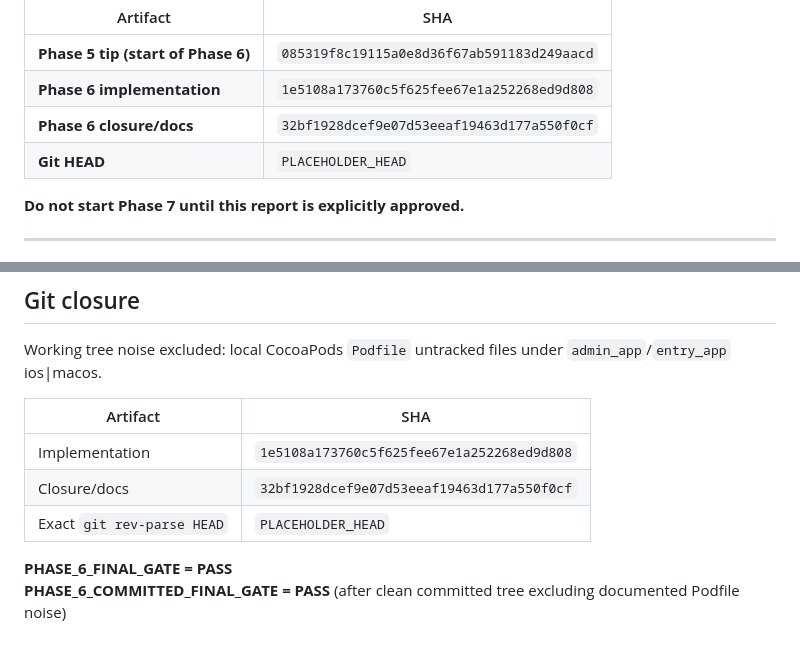
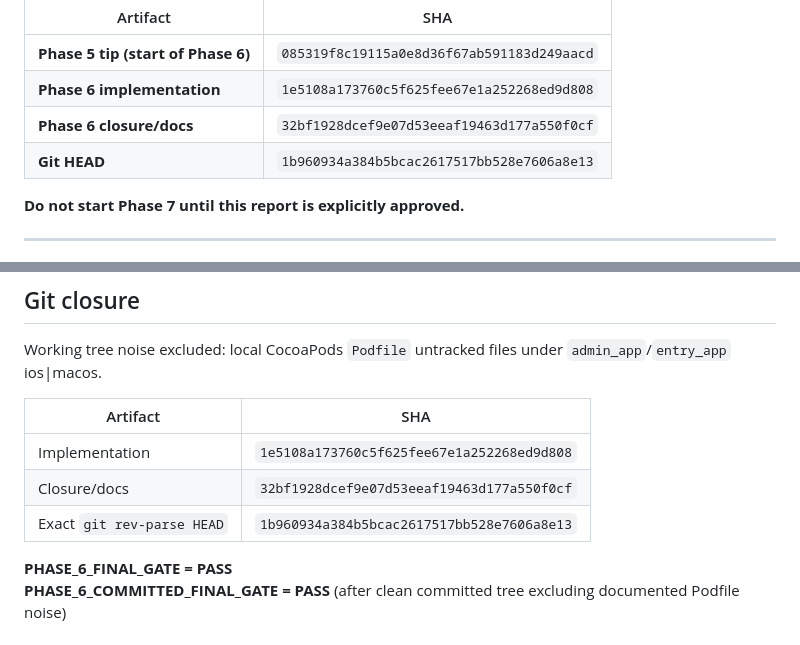
Before and after one commit to Alikarim4r/smart-meters-platform, a Markdown page: docs/conservation/PHASE_6_COMPLETION_REPORT.md, 2 parts joined by grey strips. Drawn GitHub-style.

Commit message:
docs: set Phase 6 exact Git HEAD in completion report
Co-authored-by: Cursor <cursoragent@cursor.com>

```diff
--- a/docs/conservation/PHASE_6_COMPLETION_REPORT.md
+++ b/docs/conservation/PHASE_6_COMPLETION_REPORT.md
@@ -20,7 +20,7 @@ git rev-parse HEAD
 | **Phase 5 tip (start of Phase 6)** | `085319f8c19115a0e8d36f67ab591183d249aacd` |
 | **Phase 6 implementation** | `1e5108a173760c5f625fee67e1a252268ed9d808` |
 | **Phase 6 closure/docs** | `32bf1928dcef9e07d53eeaf19463d177a550f0cf` |
-| **Git HEAD** | `PLACEHOLDER_HEAD` |
+| **Git HEAD** | `1b960934a384b5bcac2617517bb528e7606a8e13` |
 
 **Do not start Phase 7 until this report is explicitly approved.**
 
@@ -298,7 +298,7 @@ Working tree noise excluded: local CocoaPods `Podfile` untracked files under `ad
 |----------|-----|
 | Implementation | `1e5108a173760c5f625fee67e1a252268ed9d808` |
 | Closure/docs | `32bf1928dcef9e07d53eeaf19463d177a550f0cf` |
-| Exact `git rev-parse HEAD` | `PLACEHOLDER_HEAD` |
+| Exact `git rev-parse HEAD` | `1b960934a384b5bcac2617517bb528e7606a8e13` |
 
 **PHASE_6_FINAL_GATE = PASS**
 **PHASE_6_COMMITTED_FINAL_GATE = PASS** (after clean committed tree excluding documented Podfile noise)
```
